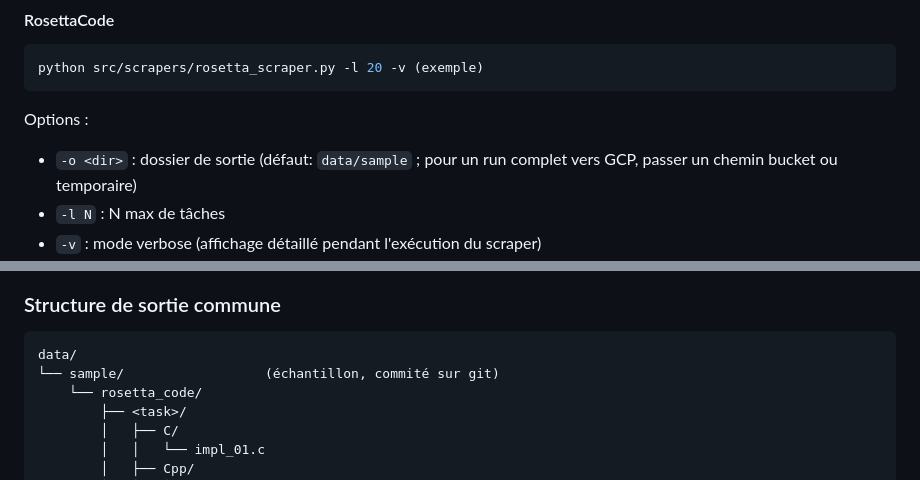
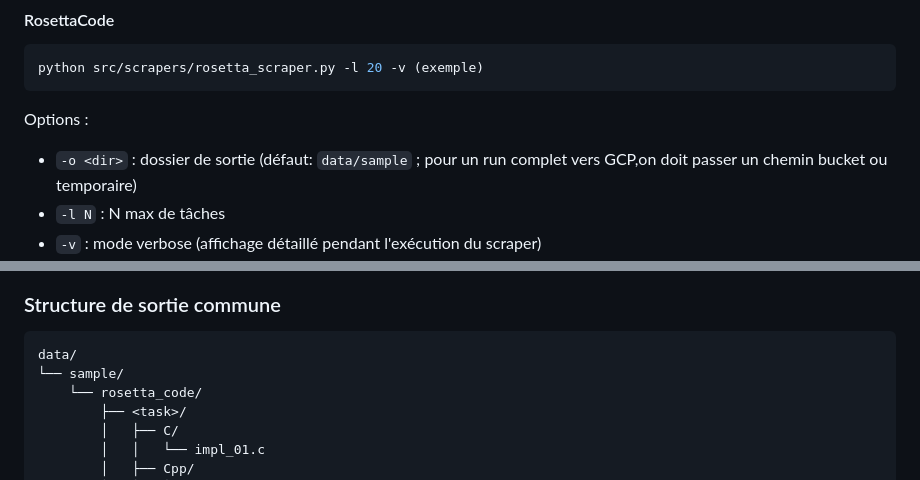
Before and after one commit to BelgacemS/bcsd-benchmark, a Markdown page: src/scrapers/README.md, 2 parts joined by grey strips. Drawn GitHub-style.

````diff
--- a/src/scrapers/README.md
+++ b/src/scrapers/README.md
@@ -17,7 +17,7 @@ python src/scrapers/rosetta_scraper.py -l 20 -v (exemple)
 ```
 
 Options :
-- `-o <dir>` : dossier de sortie (défaut: `data/sample` ; pour un run complet vers GCP, passer un chemin bucket ou temporaire)
+- `-o <dir>` : dossier de sortie (défaut: `data/sample` ; pour un run complet vers GCP,on doit passer un chemin bucket ou temporaire)
 - `-l N` : N max de tâches
 - `-v` : mode verbose (affichage détaillé pendant l'exécution du scraper)
 - `-m N` : impose qu'une tâche possède au moins N langages différents parmi C, C++, Rust, Go (important pour la détection de similarité binaire)
@@ -107,7 +106,7 @@ Par défaut la sortie est `data/sample/`. Pour un run complet, utiliser `-o` ver
 
 ```
 data/
-└── sample/                  (échantillon, commité sur git)
+└── sample/
     └── rosetta_code/
         ├── <task>/
         │   ├── C/
````
Also changed, not shown: other parts of src/scrapers/README.md (+18 -19 lines).
